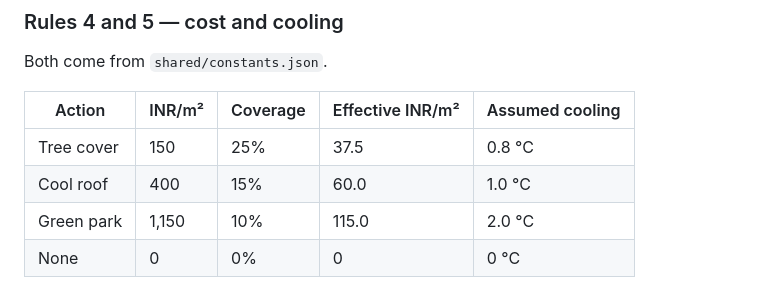
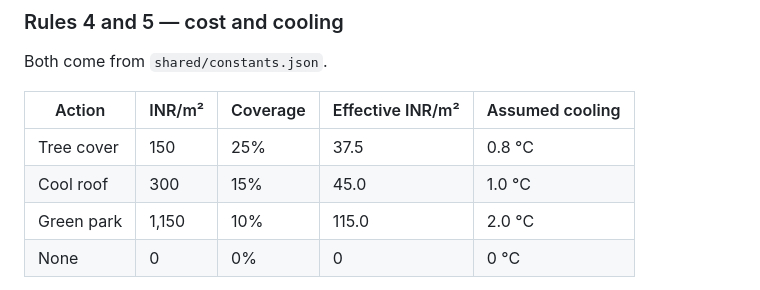
Before and after one commit to ankamteja/urban-heat-island-mitigation-simulation, a Markdown page: docs/04-machine-learning.md, the part around the change. GitHub-like rendering.

```diff
--- a/docs/04-machine-learning.md
+++ b/docs/04-machine-learning.md
@@ -154,7 +154,7 @@ Both come from `shared/constants.json`.
 | Action | INR/m² | Coverage | Effective INR/m² | Assumed cooling |
 |---|---|---|---|---|
 | Tree cover | 150 | 25% | 37.5 | 0.8 °C |
-| Cool roof | 400 | 15% | 60.0 | 1.0 °C |
+| Cool roof | 300 | 15% | 45.0 | 1.0 °C |
 | Green park | 1,150 | 10% | 115.0 | 2.0 °C |
 | None | 0 | 0% | 0 | 0 °C |
 
```
Also changed, not shown: Decision-Support/README.md (+1 -1 lines), Machine Learning & Prediction/README.md (+18 -6 lines).
